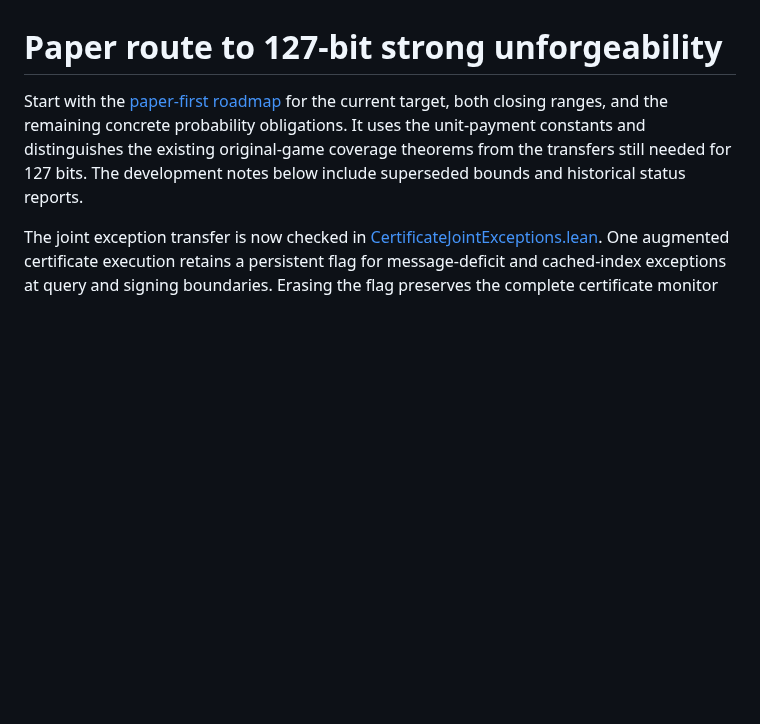
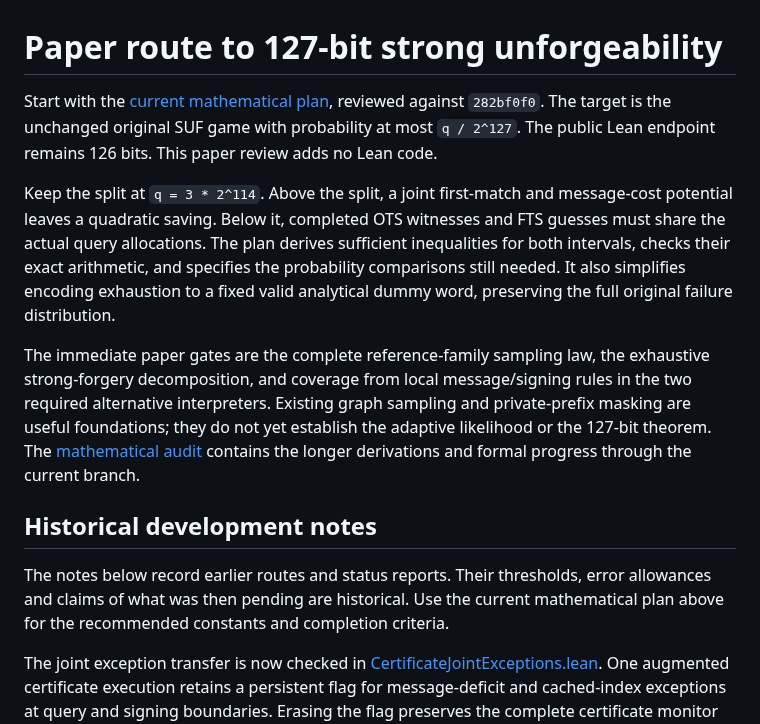
Before and after one commit to leanEthereum/leanVM-b, a Markdown page: formal/sphincs/PAPER-127.md, the part around the change. Drawn GitHub-style; blank space fills up the shorter version.

Commit message:
Clarify the paper proof gates for 127-bit SUF security

```diff
--- a/formal/sphincs/PAPER-127.md
+++ b/formal/sphincs/PAPER-127.md
@@ -1,6 +1,14 @@
 # Paper route to 127-bit strong unforgeability
 
-Start with the [paper-first roadmap](paper-127/paper-first-roadmap.md) for the current target, both closing ranges, and the remaining concrete probability obligations. It uses the unit-payment constants and distinguishes the existing original-game coverage theorems from the transfers still needed for 127 bits. The development notes below include superseded bounds and historical status reports.
+Start with the [current mathematical plan](paper-127/minimal-closing-contract.md), reviewed against `282bf0f0`. The target is the unchanged original SUF game with probability at most `q / 2^127`. The public Lean endpoint remains 126 bits. This paper review adds no Lean code.
+
+Keep the split at `q = 3 * 2^114`. Above the split, a joint first-match and message-cost potential leaves a quadratic saving. Below it, completed OTS witnesses and FTS guesses must share the actual query allocations. The plan derives sufficient inequalities for both intervals, checks their exact arithmetic, and specifies the probability comparisons still needed. It also simplifies encoding exhaustion to a fixed valid analytical dummy word, preserving the full original failure distribution.
+
+The immediate paper gates are the complete reference-family sampling law, the exhaustive strong-forgery decomposition, and coverage from local message/signing rules in the two required alternative interpreters. Existing graph sampling and private-prefix masking are useful foundations; they do not yet establish the adaptive likelihood or the 127-bit theorem. The [mathematical audit](paper-127/mathematical-audit.md) contains the longer derivations and formal progress through the current branch.
+
+## Historical development notes
+
+The notes below record earlier routes and status reports. Their thresholds, error allowances and claims of what was then pending are historical. Use the current mathematical plan above for the recommended constants and completion criteria.
 
 The joint exception transfer is now checked in [CertificateJointExceptions.lean](SphincsSecurity/Proof/CertificateJointExceptions.lean). One augmented certificate execution retains a persistent flag for message-deficit and cached-index exceptions at query and signing boundaries. Erasing the flag preserves the complete certificate monitor and proposal word, and then the original verdict and cache. The original whole-experiment budget gives Pr[cache flag or proposal overflow] <= q/2^223 + q/2^170 + 2^-704. The existing full-coverage bound holds in this same game, and an original-forgery inequality separates its clean winning event from that allowance. This does not yet prove that every administrative first stop is harmless: the reachable cache-cardinality, digest-log, minimum-cost and signing-cap arguments still need assembly. The graph and cryptographic transfers remain open.
 
```
Also changed, not shown: 1 other file.
